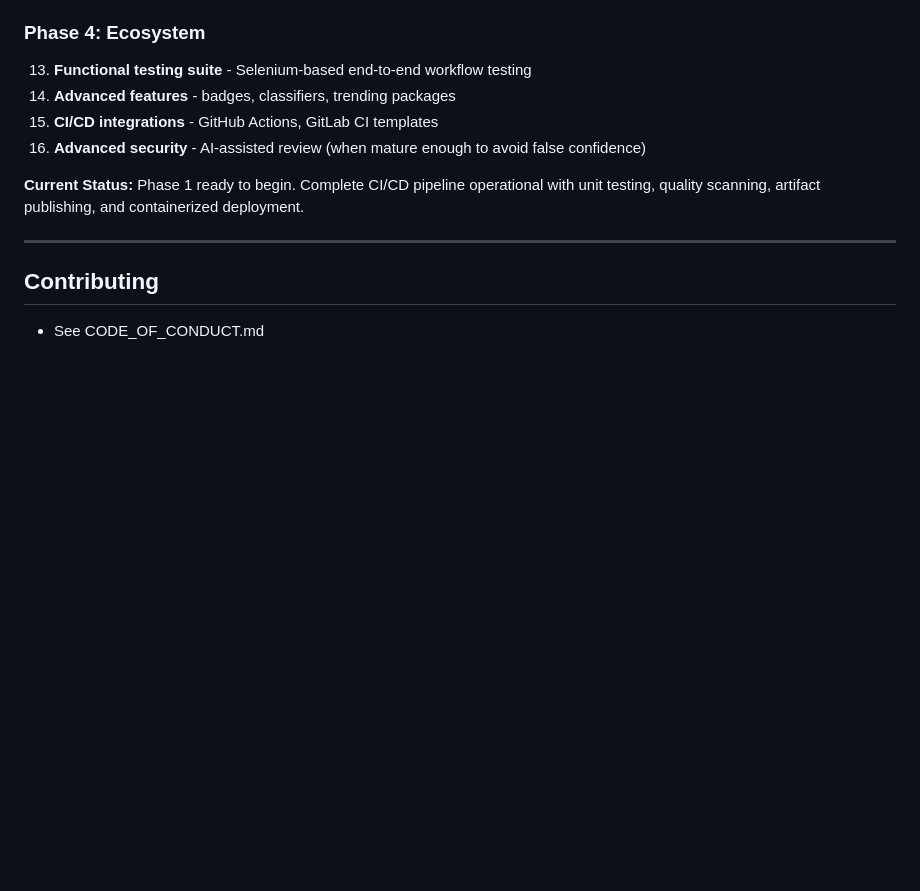
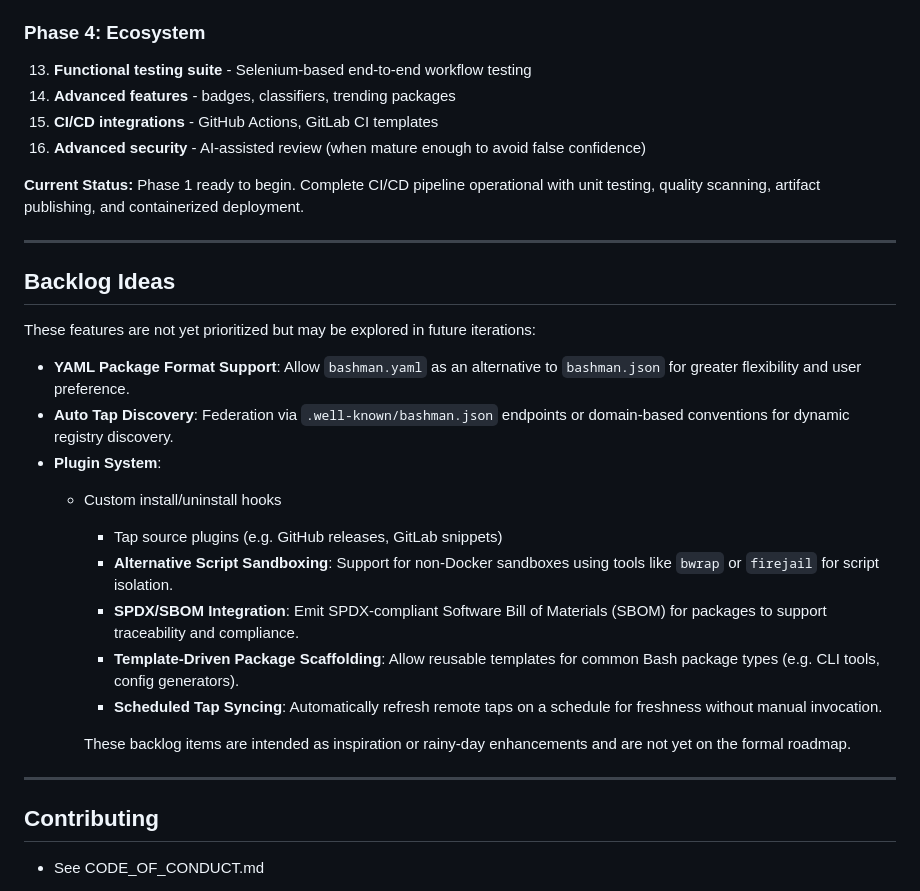
Before and after one commit to magicalbob/bashman, a Markdown page: README.md, the part around the change. Rendered like a GitHub page; blank space fills up the shorter version.

```diff
--- a/README.md
+++ b/README.md
@@ -171,6 +171,23 @@ Roadmap
 
 * * * * *
 
+## Backlog Ideas
+
+These features are not yet prioritized but may be explored in future iterations:
+
+- **YAML Package Format Support**: Allow `bashman.yaml` as an alternative to `bashman.json` for greater flexibility and user preference.
+- **Auto Tap Discovery**: Federation via `.well-known/bashman.json` endpoints or domain-based conventions for dynamic registry discovery.
+- **Plugin System**:
+  - Custom install/uninstall hooks
+    - Tap source plugins (e.g. GitHub releases, GitLab snippets)
+    - **Alternative Script Sandboxing**: Support for non-Docker sandboxes using tools like `bwrap` or `firejail` for script isolation.
+    - **SPDX/SBOM Integration**: Emit SPDX-compliant Software Bill of Materials (SBOM) for packages to support traceability and compliance.
+    - **Template-Driven Package Scaffolding**: Allow reusable templates for common Bash package types (e.g. CLI tools, config generators).
+    - **Scheduled Tap Syncing**: Automatically refresh remote taps on a schedule for freshness without manual invocation.
+
+    These backlog items are intended as inspiration or rainy-day enhancements and are not yet on the formal roadmap.
+* * * * *
+
 Contributing
 ------------
 
```
